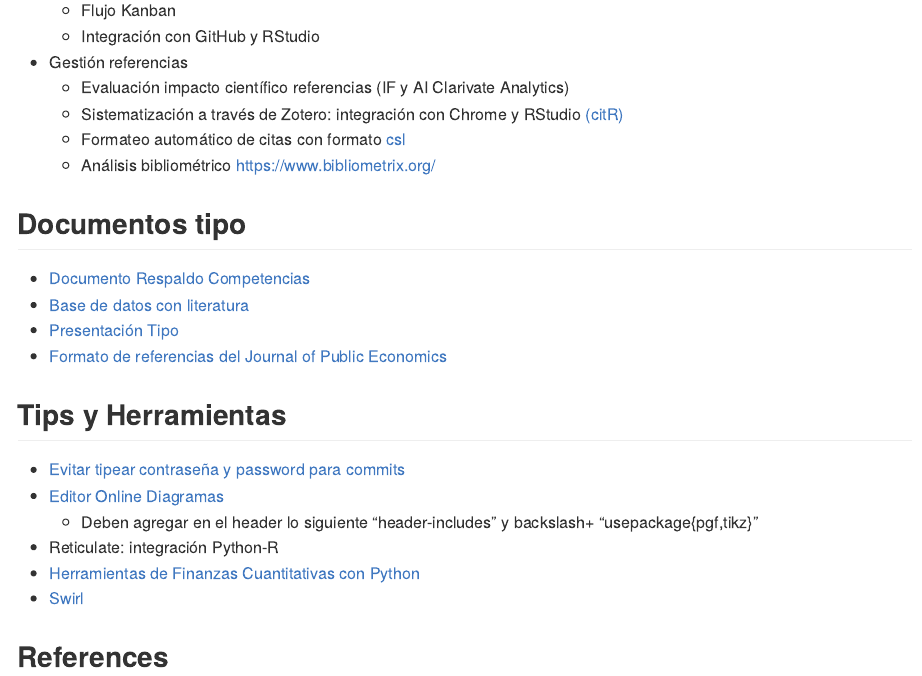
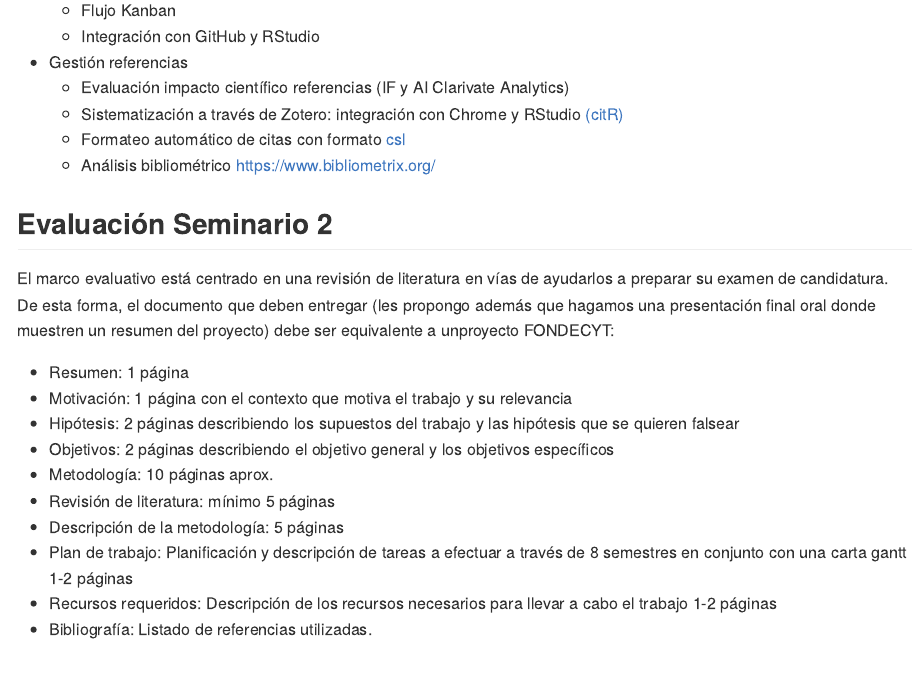
Before and after one commit to ingUANDES/coloquio, an R Markdown document (README.Rmd): the page in a window 1100 px wide, from 3300 px down. The pictures show the output file README.md that the author committed with the source, drawn offline in the style of GitHub.

Commit message:
contenidos seminario 2

```diff
--- a/README.Rmd
+++ b/README.Rmd
@@ -128,6 +128,21 @@ La evaluación de los informes será [entre pares o _peer grading_](https://www.
   - Sistematización a través de Zotero: integración con Chrome y RStudio [(citR)](https://github.com/crsh/citr)
   - Formateo automático de citas con formato [csl](https://citationstyles.org/)
   - Análisis bibliométrico https://www.bibliometrix.org/
+
+## Evaluación Seminario 2
+
+El marco evaluativo está centrado en una revisión de literatura en vías de ayudarlos a preparar su examen de candidatura. De esta forma, el documento que deben entregar (les propongo además que hagamos una presentación final oral donde muestren un resumen del proyecto) debe ser equivalente a unproyecto FONDECYT:
+
+- Resumen: 1 página
+- Motivación: 1 página con el contexto que motiva el trabajo y su relevancia
+- Hipótesis: 2 páginas describiendo los supuestos del trabajo y las hipótesis que se quieren falsear
+- Objetivos: 2 páginas describiendo el objetivo general y los objetivos específicos
+- Metodología: 10 páginas aprox.
+- Revisión de literatura: mínimo 5 páginas
+- Descripción de la metodología: 5 páginas
+- Plan de trabajo: Planificación y descripción de tareas a efectuar a través de 8 semestres en conjunto con una carta gantt 1-2 páginas
+- Recursos requeridos: Descripción de los recursos necesarios para llevar a cabo el trabajo 1-2 páginas
+- Bibliografía: Listado de referencias utilizadas.
 
 ## Documentos tipo
 
```
Also changed, not shown: README.md, README.Rmd (4 more changed lines).
